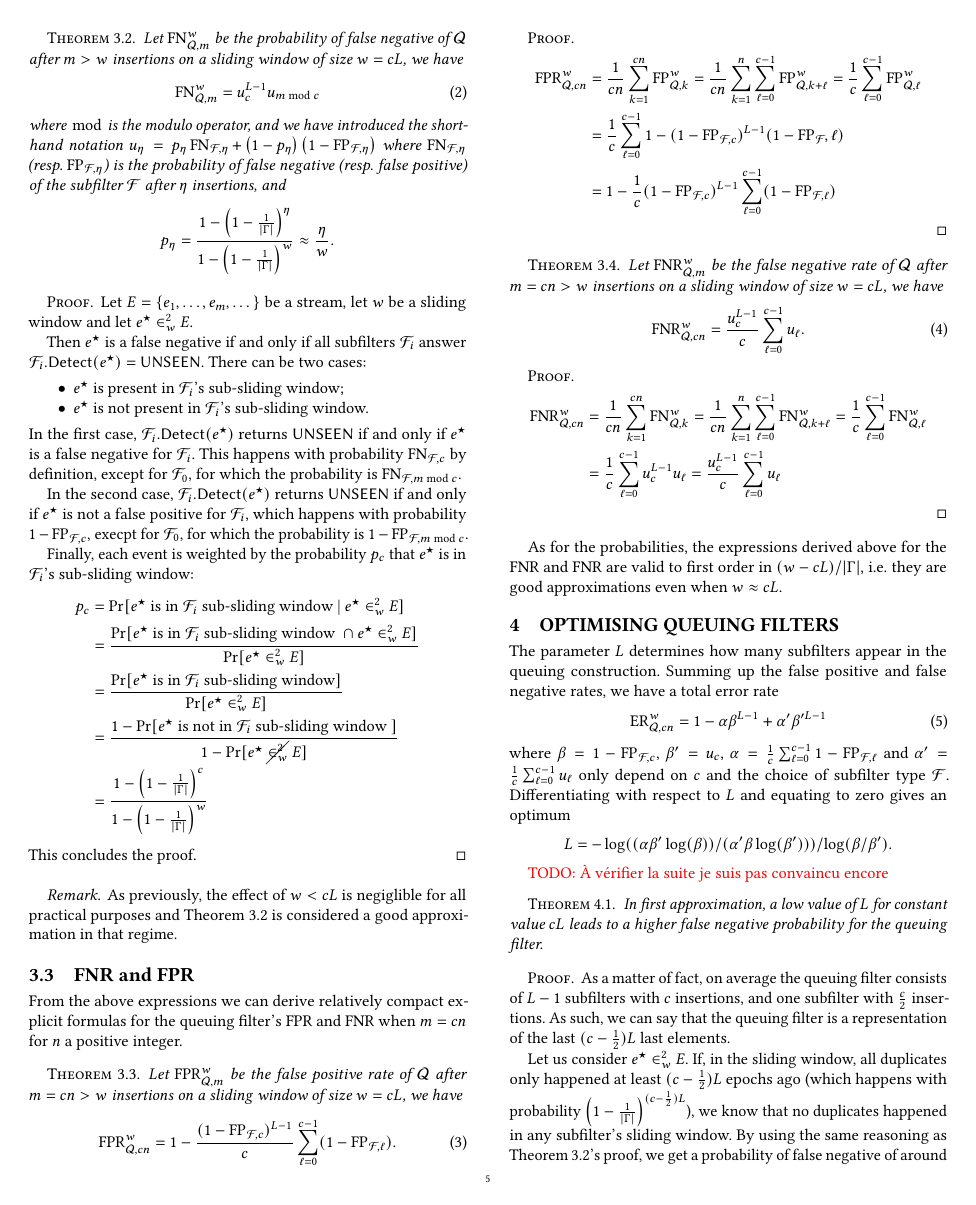
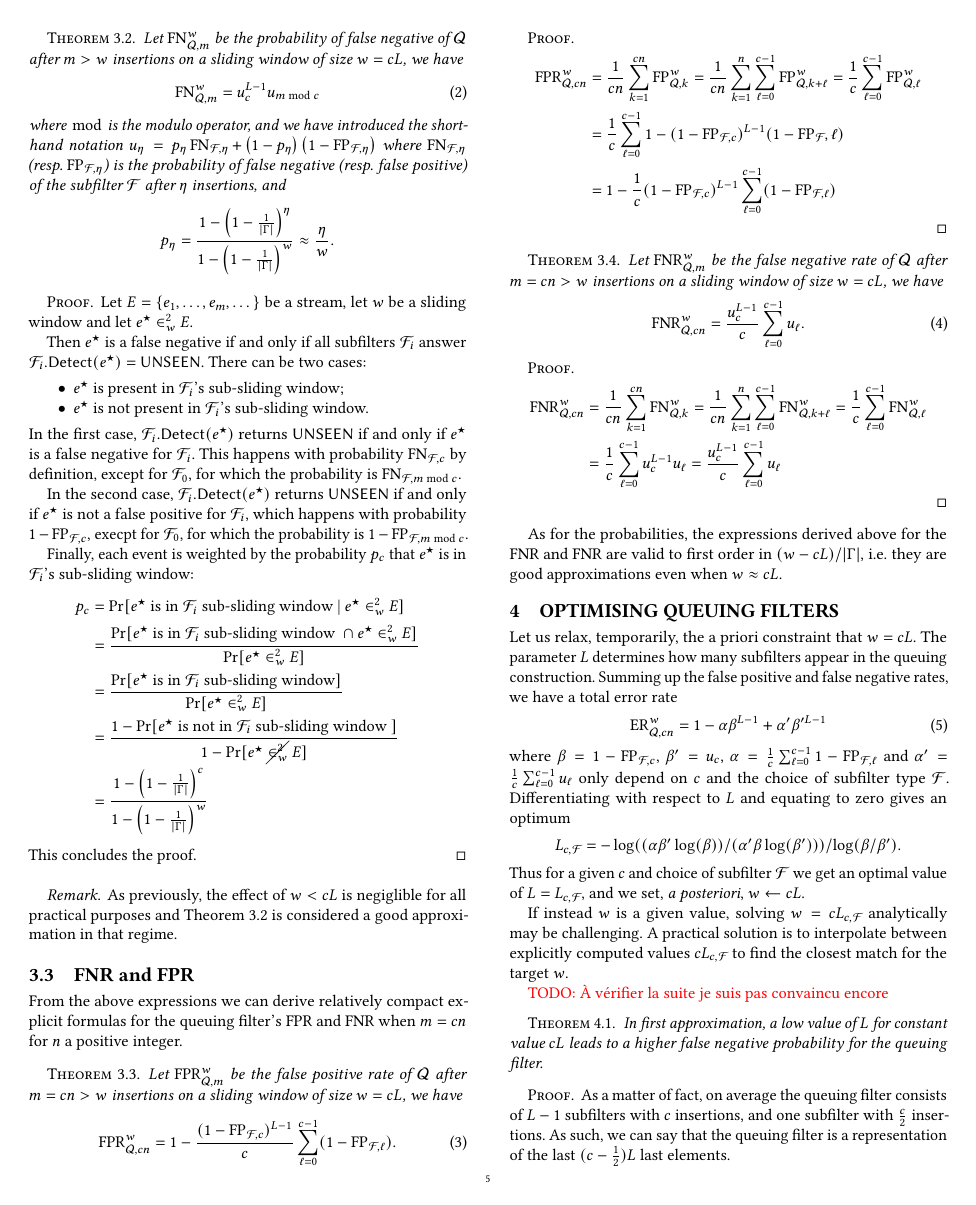
Before and after one commit to mariuslp/qht_v2, a LaTeX paper (qhtv2.tex): page 5 of 10. Compiled offline with pdfLaTeX.

Commit message:
Clarifications section 4

```diff
--- a/qhtv2.tex
+++ b/qhtv2.tex
@@ -418,8 +418,7 @@ As for the probabilities, the expressions derived above for the FNR and FNR are
 
 \section{Optimising queuing filters}
 \label{sec:optimising}
-
-The parameter $L$ determines how many subfilters appear in the queuing construction. Summing up the false positive and false negative rates, we have a total error rate
+Let us relax, temporarily, the a priori constraint that $w = cL$. The parameter $L$ determines how many subfilters appear in the queuing construction. Summing up the false positive and false negative rates, we have a total error rate
 \begin{equation}
 	\operatorname{ER}_{\mathcal Q, cn}^{w}
 	= 1 - \alpha \beta^{L-1} + \alpha' \beta'^{L-1}
@@ -427,8 +426,14 @@ The parameter $L$ determines how many subfilters appear in the queuing construct
 where $\beta = 1 - \FP_{\mathcal F, c}$, $\beta' = u_c$,
 $\alpha = \frac1c \sum_{\ell = 0}^{c-1}1 - \FP_{\mathcal F, \ell}$ and $\alpha' = \frac1c \sum_{\ell = 0}^{c-1} u_\ell$ only depend on $c$ and the choice of subfilter type $\mathcal F$. Differentiating with respect to $L$ and equating to zero gives an optimum
 \begin{equation*}
-	L = -\log((\alpha \beta' \log(\beta))/(\alpha'\beta \log(\beta')))/\log(\beta/\beta').
+	L_{c, \mathcal F} = -\log((\alpha \beta' \log(\beta))/(\alpha'\beta \log(\beta')))/\log(\beta/\beta').
 \end{equation*}
+Thus for a given $c$ and choice of subfilter $\mathcal F$ we get an optimal value of $L = L_{c, \mathcal F}$,
+and we set, \emph{a posteriori}, $w \gets cL$.
+
+If instead $w$ is a given value, solving $w = c L_{c, \mathcal F}$ analytically may be challenging.
+A practical solution is to interpolate between explicitly computed values $cL_{c, \mathcal F}$ to find the
+closest match for the target $w$.
 
 \todo[À vérifier la suite je suis pas convaincu encore]
 \begin{theorem}
```
